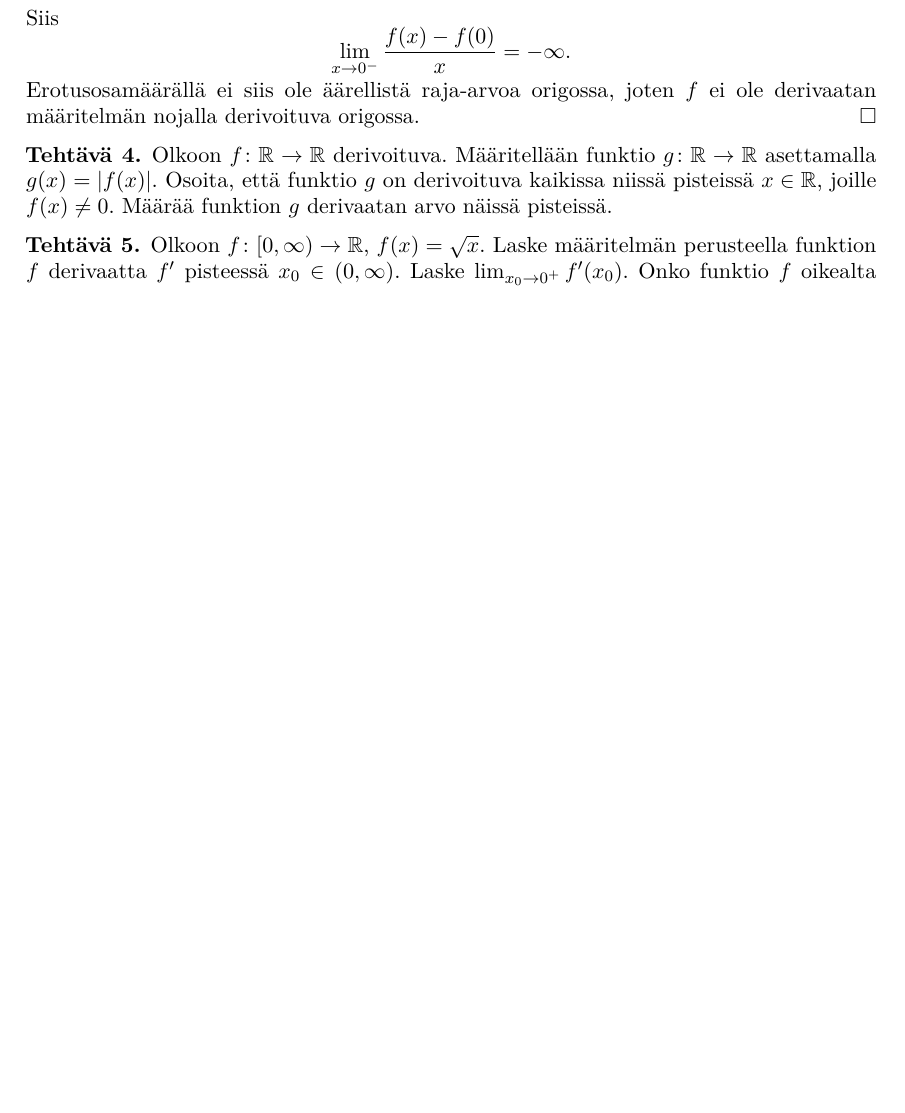
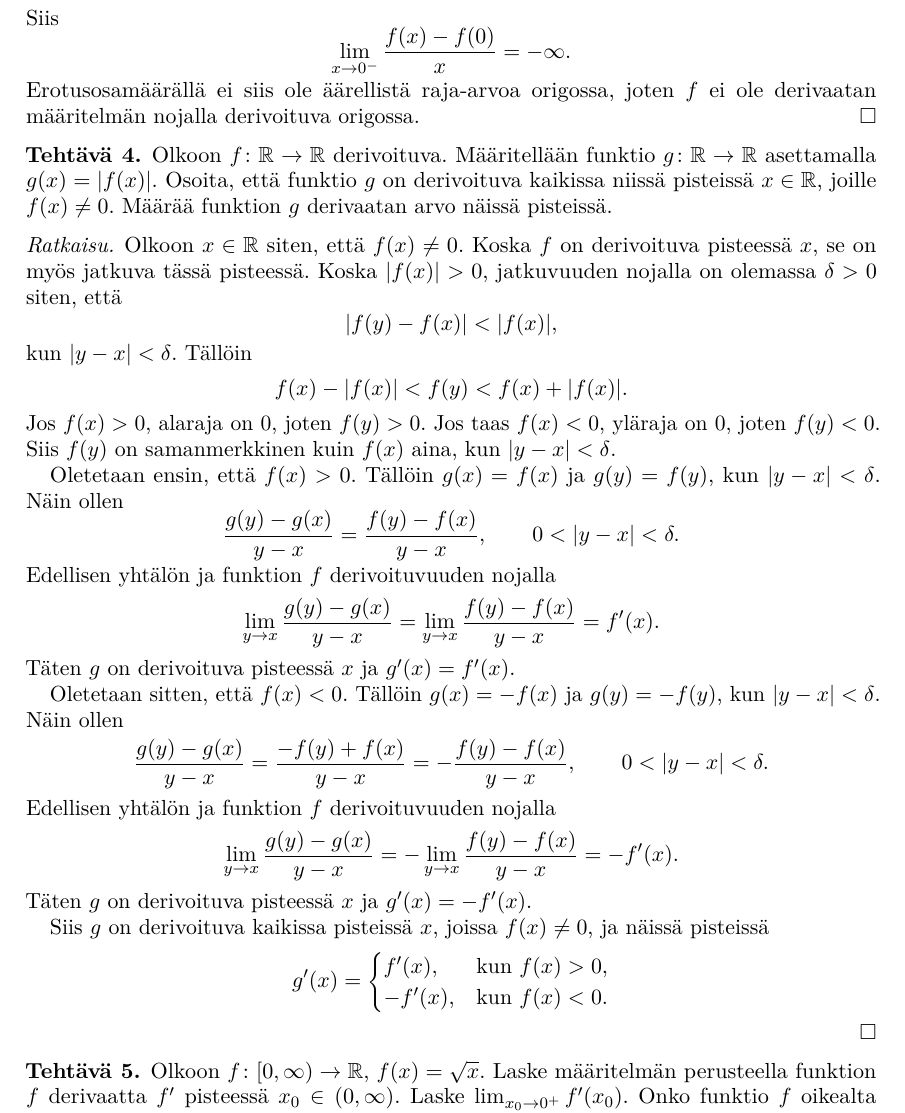
Before and after one commit to japiirainen/uni-notes, a LaTeX problem sheet (analysis-2/analysis-2-exercise-04.tex): part of page 2 of 2, cut so that both start at the same text, the shorter picture padded with empty space. Compiled offline with pdfLaTeX.

Commit message:
feat: add analysis ex 4 solution

```diff
--- a/analysis-2/analysis-2-exercise-04.tex
+++ b/analysis-2/analysis-2-exercise-04.tex
@@ -113,6 +113,63 @@
   Määrää funktion \(g\) derivaatan arvo näissä pisteissä.
 \end{exercise}
 
+\begin{solution}
+  Olkoon \(x \in \RR\) siten, että \(f(x) \neq 0\).
+  Koska \(f\) on derivoituva pisteessä \(x\), se on myös jatkuva tässä
+  pisteessä. Koska \(\abs{f(x)} > 0\), jatkuvuuden nojalla on olemassa
+  \(\delta > 0\) siten, että
+  \[
+    \abs{f(y) - f(x)} < \abs{f(x)},
+  \]
+  kun \(\abs{y - x} < \delta\). Tällöin
+  \[
+    f(x) - \abs{f(x)} < f(y) < f(x) + \abs{f(x)}.
+  \]
+  Jos \(f(x) > 0\), alaraja on \(0\), joten \(f(y) > 0\). Jos taas
+  \(f(x) < 0\), yläraja on \(0\), joten \(f(y) < 0\). Siis \(f(y)\)
+  on samanmerkkinen kuin \(f(x)\) aina, kun \(\abs{y - x} < \delta\).
+
+  Oletetaan ensin, että \(f(x) > 0\). Tällöin \(g(x) = f(x)\) ja
+  \(g(y) = f(y)\), kun \(\abs{y - x} < \delta\). Näin ollen
+  \[
+    \frac{g(y) - g(x)}{y - x}
+    = \frac{f(y) - f(x)}{y - x},
+    \qquad 0 < \abs{y - x} < \delta.
+  \]
+  Edellisen yhtälön ja funktion \(f\) derivoituvuuden nojalla
+  \[
+    \lim_{y \to x} \frac{g(y) - g(x)}{y - x} = \lim_{y \to x}
+    \frac{f(y) - f(x)}{y - x} = f^{\prime}(x).
+  \]
+  Täten \(g\) on derivoituva pisteessä \(x\) ja \(g'(x) = f'(x)\).
+
+  Oletetaan sitten, että \(f(x) < 0\). Tällöin \(g(x) = -f(x)\) ja
+  \(g(y) = -f(y)\), kun \(\abs{y - x} < \delta\). Näin ollen
+  \[
+    \frac{g(y) - g(x)}{y - x} =
+    \frac{-f(y) + f(x)}{y - x} = -\frac{f(y) - f(x)}{y - x},
+    \qquad 0 < \abs{y - x} < \delta.
+  \]
+  Edellisen yhtälön ja funktion \(f\) derivoituvuuden nojalla
+  \[
+    \lim_{y \to x} \frac{g(y) - g(x)}{y - x}
+    = -\lim_{y \to x} \frac{f(y) - f(x)}{y - x}
+    = -f'(x).
+  \]
+  Täten \(g\) on derivoituva pisteessä \(x\) ja \(g^{\prime}(x) =
+  -f^{\prime}(x)\).
+
+  Siis \(g\) on derivoituva kaikissa pisteissä \(x\), joissa
+  \(f(x) \neq 0\), ja näissä pisteissä
+  \[
+    g'(x) =
+    \begin{cases}
+      f'(x), & \text{kun } f(x) > 0, \\
+      -f'(x), & \text{kun } f(x) < 0.
+    \end{cases}
+  \]
+\end{solution}
+
 \begin{exercise}
   Olkoon \(f \colon [0, \infty) \to \RR\),
   \(f(x) = \sqrt{x}\). Laske määritelmän perusteella funktion \(f\)
```
Also changed, not shown: analysis-2/analysis-2-exercise-04.pdf.
